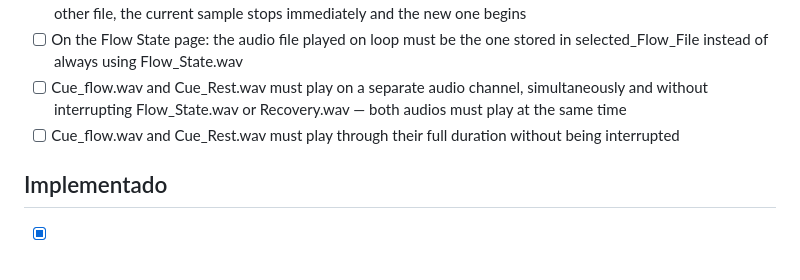
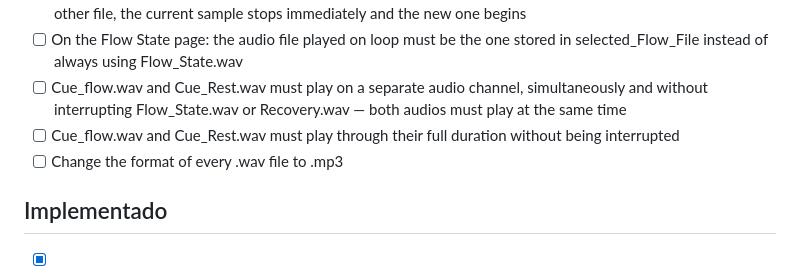
Before and after one commit to vleonm2002-boop/ngen-project, a Markdown page: FEEDBACK.md, the part around the change. GitHub-like rendering.

```diff
--- a/FEEDBACK.md
+++ b/FEEDBACK.md
@@ -18,6 +18,7 @@ Agrega una línea con `- [ ] ` para solicitar un cambio. El agente lo implementa
 - [ ] On the Flow State page: the audio file played on loop must be the one stored in selected_Flow_File instead of always using Flow_State.wav
 - [ ] Cue_flow.wav and Cue_Rest.wav must play on a separate audio channel, simultaneously and without interrupting Flow_State.wav or Recovery.wav — both audios must play at the same time
 - [ ] Cue_flow.wav and Cue_Rest.wav must play through their full duration without being interrupted
+- [ ] Change the format of every .wav file to .mp3
 ## Implementado
 
 - [x] Ícono de música en Homepage con color de fuente (`--text`)
```
